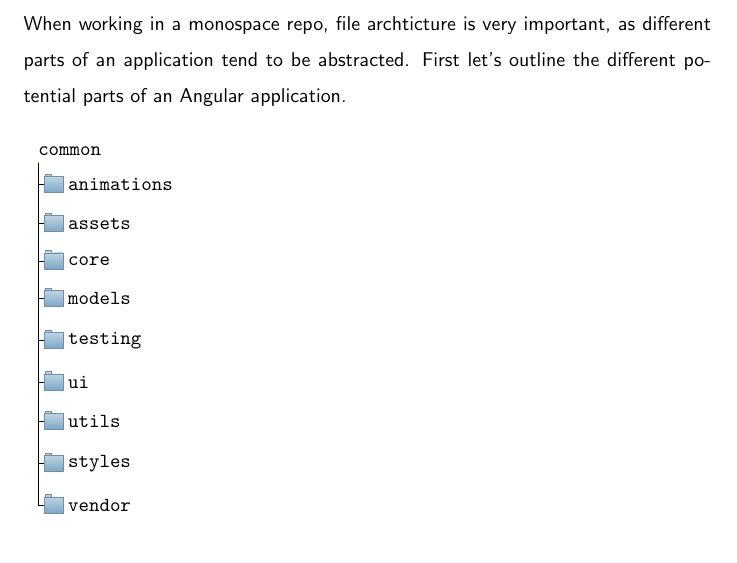
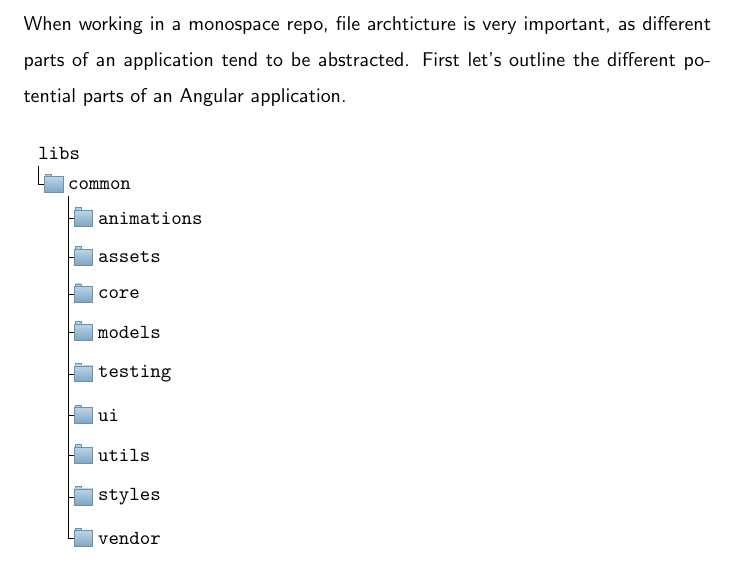
Before and after one commit to razroo/angular-content, a LaTeX document (main.tex, which reads file-structure/file-structure.tex): part of page 31 of 126, cut so that both start at the same text. Compiled offline with pdfLaTeX.

Commit message:
Change folder structure for the angular folder structure.

```diff
--- a/file-structure/file-structure.tex
+++ b/file-structure/file-structure.tex
@@ -7,6 +7,7 @@
 \\
 \\
 \begin{forest}
+  [libs
     [common
       [animations
       ]
```
Also changed, not shown: file-structure/file-structure.tex (1 more changed lines). Lines whose indentation alone changed are shown as unchanged.
